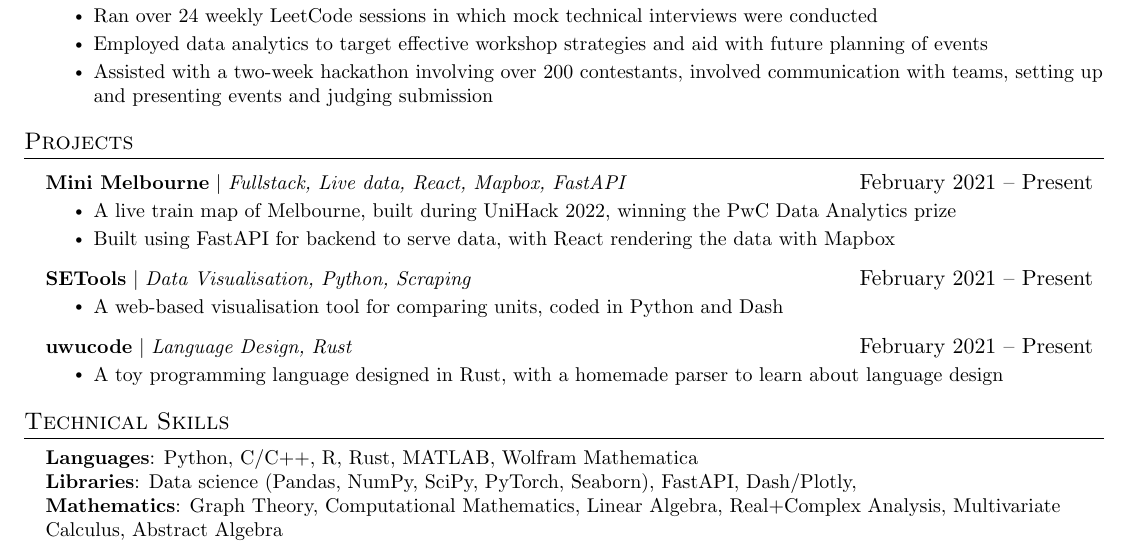
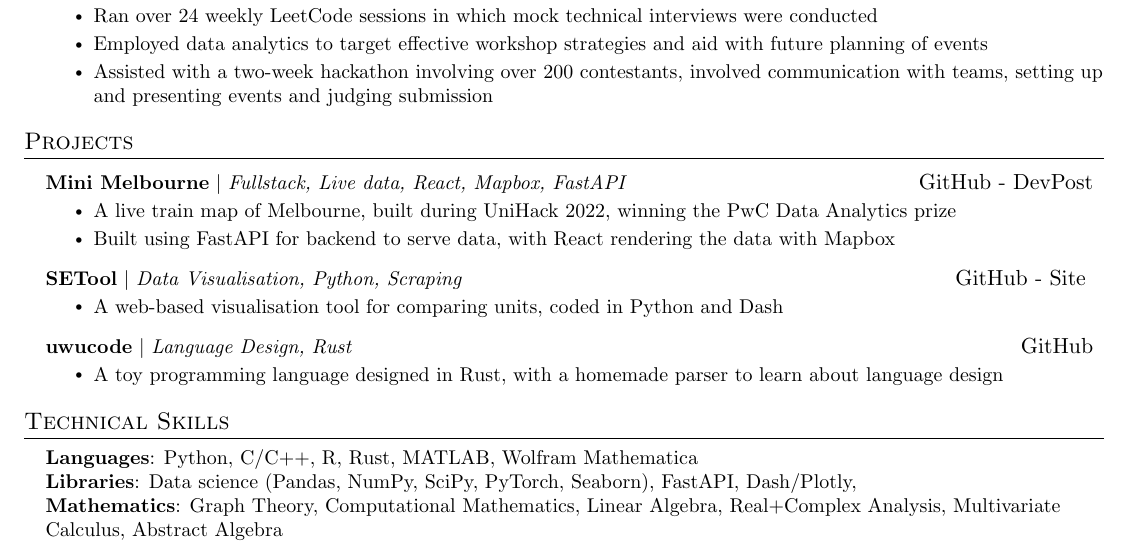
Before and after one commit to saikumarmk/resume, a LaTeX CV (resume.tex): part of the page, cut so that both start at the same text. Compiled offline with pdfLaTeX.

Commit message:
Removed dates and added links for projects

```diff
--- a/resume.tex
+++ b/resume.tex
@@ -175,20 +175,20 @@
 
     \resumeSubHeadingListStart
       \resumeProjectHeading
-          {\textbf{Mini Melbourne} $|$ \emph{Fullstack, Live data, React, Mapbox, FastAPI}}{February 2021 -- Present}
+          {\textbf{Mini Melbourne} $|$ \emph{Fullstack, Live data, React, Mapbox, FastAPI}}{\href{https://github.com/weLoveTrainz/MiniMelbourne}{GitHub} - \href{https://devpost.com/software/minimebourne}{DevPost}}
           \resumeItemListStart
             \resumeItem{A live train map of Melbourne, built during UniHack 2022, winning the PwC Data Analytics prize}
             \resumeItem{Built using FastAPI for backend to serve data, with React rendering the data with Mapbox}
           \resumeItemListEnd
 
       \resumeProjectHeading
-          {\textbf{SETools} $|$ \emph{Data Visualisation, Python, Scraping}}{February 2021 -- Present}
+          {\textbf{SETool} $|$ \emph{Data Visualisation, Python, Scraping}}{\href{https://github.com/saikumarmk/SETool}{GitHub} - \href{http://http://setool.herokuapp.com/}{Site} }
           \resumeItemListStart
             \resumeItem{A web-based visualisation tool for comparing units, coded in Python and Dash}
           \resumeItemListEnd
 
           \resumeProjectHeading
-          {\textbf{uwucode} $|$ \emph{Language Design, Rust}}{February 2021 -- Present}
+          {\textbf{uwucode} $|$ \emph{Language Design, Rust}}{\href{https://github.com/saikumarmk/uwucode}{GitHub}}
           \resumeItemListStart
             \resumeItem{A toy programming language designed in Rust, with a homemade parser to learn about language design}
           \resumeItemListEnd
```
Also changed, not shown: resume.pdf.
